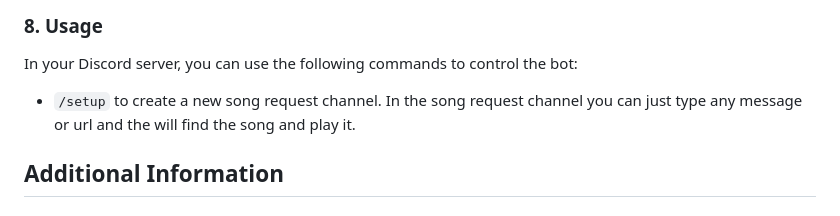
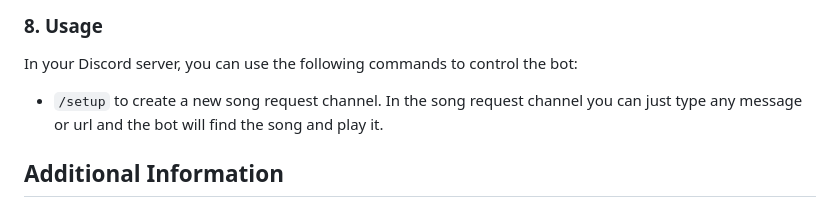
Before and after one commit to LanderVM/Molten-Musicbot, a Markdown page: README.md, the part around the change. Drawn GitHub-style.

Commit message:
Update typo - Copilot
Co-authored-by: Copilot <175728472+Copilot@users.noreply.github.com>

```diff
--- a/README.md
+++ b/README.md
@@ -84,8 +84,7 @@ If everything is set up correctly, your bot should be online and ready to start
 
 In your Discord server, you can use the following commands to control the bot:
 
-- `/setup` to create a new song request channel. In the song request channel you can just type any message or url and the will find the song and play it.
-
+- `/setup` to create a new song request channel. In the song request channel you can just type any message or url and the bot will find the song and play it.
 ## Additional Information
 
 ### Troubleshooting
```
